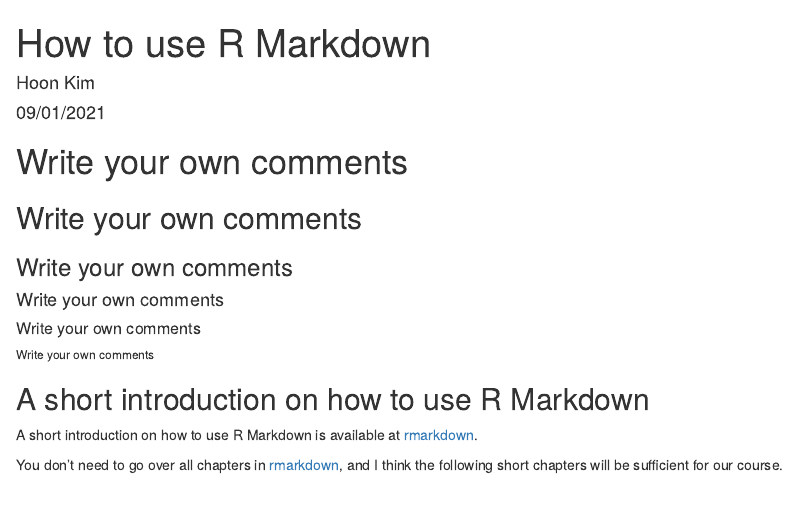
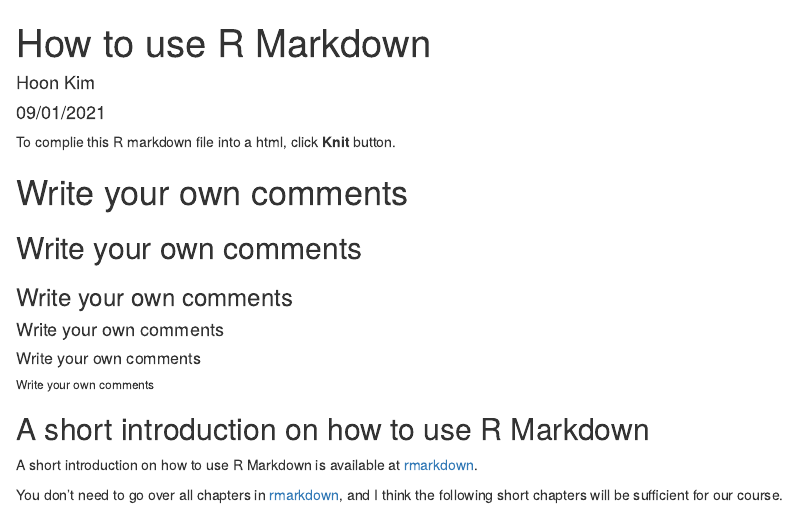
Before and after one commit to hoonlecture/BTH5078-41, an R Markdown document (tutorial/Week_00-HW-FirstName_LastName.rmd): the page in a window 1100 px wide, from its top. Rendered offline with R 4.5, knitr and Pandoc, with nearby package versions.

Commit message:
Add files via upload

```diff
--- a/tutorial/Week_00-HW-FirstName_LastName.rmd
+++ b/tutorial/Week_00-HW-FirstName_LastName.rmd
@@ -4,6 +4,8 @@
 date: "09/01/2021"
 output: html_document
 ---
+
+To complie this R markdown file into a html, click **Knit** button.
 
 # Write your own comments
 ## Write your own comments
```
